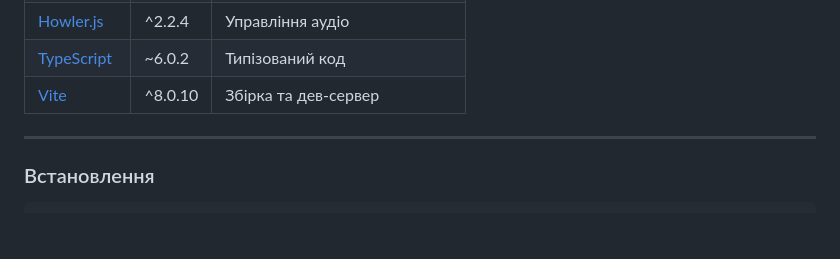
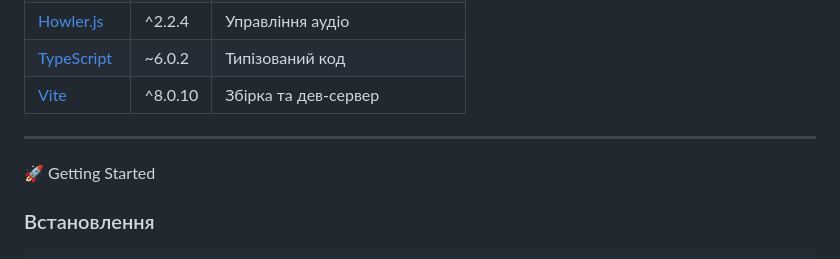
Before and after one commit to Bohdan-Dubchak/Fruits-Spins, a Markdown page: README.md, the part around the change. Rendered like a GitHub page; blank space fills up the shorter version.

Commit message:
Add 'Getting Started' section to README
Added a 'Getting Started' section with installation instructions.

```diff
--- a/README.md
+++ b/README.md
@@ -20,6 +20,8 @@ Fruits Spins — це слот-машина з 5 барабанами та 3 р
 | [Vite](https://vitejs.dev/) | ^8.0.10 | Збірка та дев-сервер |
 
 ---
+
+🚀 Getting Started
 
 ### Встановлення
 
```
